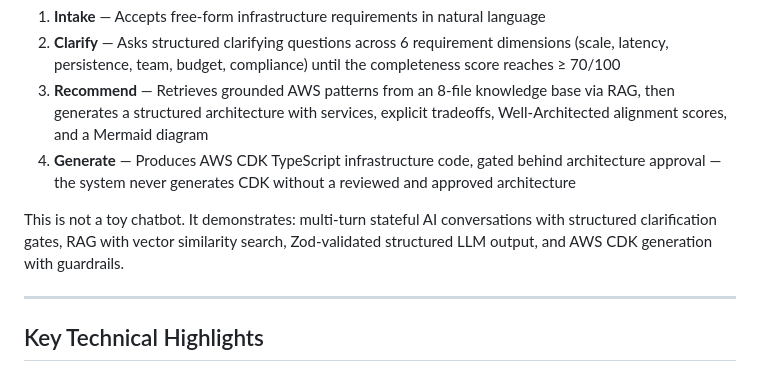
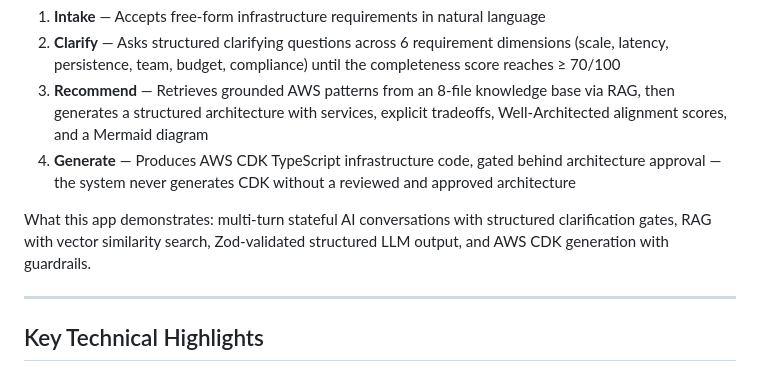
Before and after one commit to BibinFrancisK/ai-cloud-architecture-advisor, a Markdown page: README.md, the part around the change. Drawn GitHub-style.

```diff
--- a/README.md
+++ b/README.md
@@ -18,7 +18,7 @@
 3. **Recommend** — Retrieves grounded AWS patterns from an 8-file knowledge base via RAG, then generates a structured architecture with services, explicit tradeoffs, Well-Architected alignment scores, and a Mermaid diagram
 4. **Generate** — Produces AWS CDK TypeScript infrastructure code, gated behind architecture approval — the system never generates CDK without a reviewed and approved architecture
 
-This is not a toy chatbot. It demonstrates: multi-turn stateful AI conversations with structured clarification gates, RAG with vector similarity search, Zod-validated structured LLM output, and AWS CDK generation with guardrails.
+What this app demonstrates: multi-turn stateful AI conversations with structured clarification gates, RAG with vector similarity search, Zod-validated structured LLM output, and AWS CDK generation with guardrails.
 
 ---
 
```
